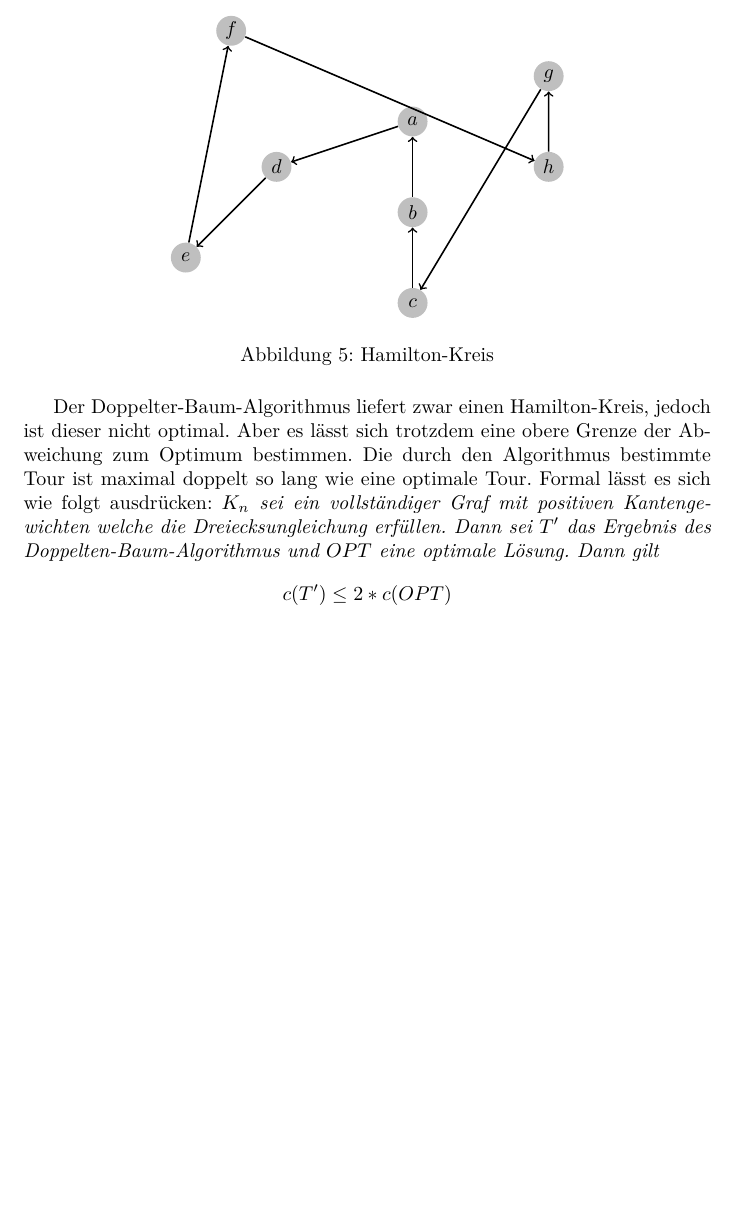
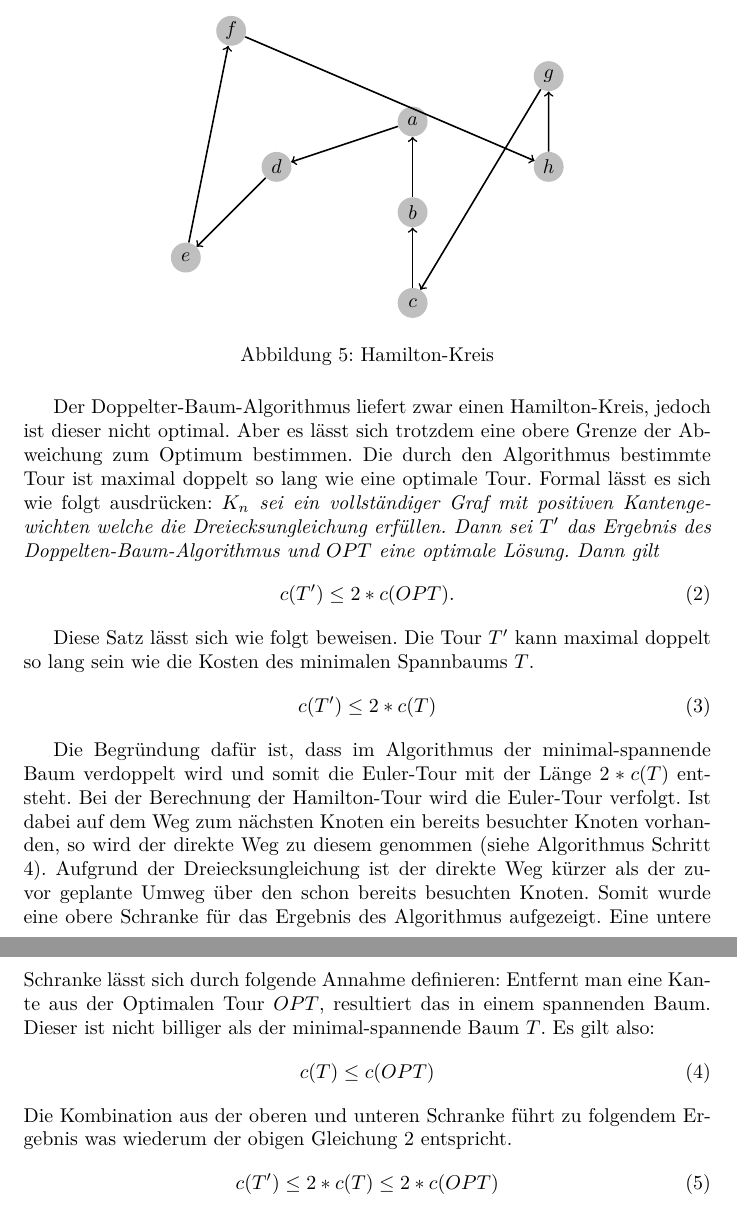
Before and after one commit to albertkasdorf/MMI-Hamiltonsche-Grafen-und-das-TSP, a LaTeX document (Ausarbeitung/Ausarbeitung.tex): part of page 4 of 4 before the commit and two parts of pages 4 and 5 of 5 after it, the two joined at a grey line, cut so that both start at the same text, the shorter picture padded with empty space. Compiled offline with XeLaTeX.

Commit message:
Beweis der doppelten Wege und Nutzung der equation Umgebung für Gleichungen um ein Label und Gleichungsnummern benutzen zu können

```diff
--- a/Ausarbeitung/Ausarbeitung.tex
+++ b/Ausarbeitung/Ausarbeitung.tex
@@ -202,11 +202,26 @@ Im letzten Schritt des Algorithmus wird die Euler-Tour vom Startknoten aus durch
 
 Der Doppelter-Baum-Algorithmus liefert zwar einen Hamilton-Kreis, jedoch ist dieser nicht optimal. Aber es lässt sich trotzdem eine obere Grenze der Abweichung zum Optimum bestimmen. Die durch den Algorithmus bestimmte Tour ist maximal doppelt so lang wie eine optimale Tour. Formal lässt es sich wie folgt ausdrücken:
 \textit{$K_n$ sei ein vollständiger Graf mit positiven Kantengewichten welche die Dreiecksungleichung erfüllen. Dann sei $T'$ das Ergebnis des Doppelten-Baum-Algorithmus und $OPT$ eine optimale Lösung. Dann gilt
-\begin{displaymath}
-c(T') \leq 2 * c(OPT)
-\end{displaymath}
-.}
+\begin{equation}
+c(T') \leq 2 * c(OPT).
+\label{eq:test}
+\end{equation}}
 
 % Beweis
+Diese Satz lässt sich wie folgt beweisen. Die Tour $T'$ kann maximal doppelt so lang sein wie die Kosten des minimalen Spannbaums $T$.
+\begin{equation}
+c(T') \leq 2 * c(T)
+\end{equation}
+
+
+Die Begründung dafür ist, dass im Algorithmus der minimal-spannende Baum verdoppelt wird und somit die Euler-Tour mit der Länge $2 * c(T)$ entsteht. Bei der Berechnung der Hamilton-Tour wird die Euler-Tour verfolgt. Ist dabei auf dem Weg zum nächsten Knoten ein bereits besuchter Knoten vorhanden, so wird der direkte Weg zu diesem genommen (siehe Algorithmus Schritt 4). Aufgrund der Dreiecksungleichung ist der direkte Weg kürzer als der zuvor geplante Umweg über den schon bereits besuchten Knoten. Somit wurde eine obere Schranke für das Ergebnis des Algorithmus aufgezeigt. Eine untere Schranke lässt sich durch folgende Annahme definieren: Entfernt man eine Kante aus der Optimalen Tour $OPT$, resultiert das in einem spannenden Baum. Dieser ist nicht billiger als der minimal-spannende Baum $T$. Es gilt also:
+\begin{equation}
+c(T) \leq c(OPT)
+\end{equation}
+Die Kombination aus der oberen und unteren Schranke führt zu folgendem Ergebnis was wiederum der obigen Gleichung \ref{eq:test} entspricht.
+\begin{equation}
+c(T') \leq 2 * c(T) \leq 2 * c(OPT)
+\end{equation}
+
 
 \end{document}
```
Also changed, not shown: Ausarbeitung/Ausarbeitung.tex (4 more changed lines).
